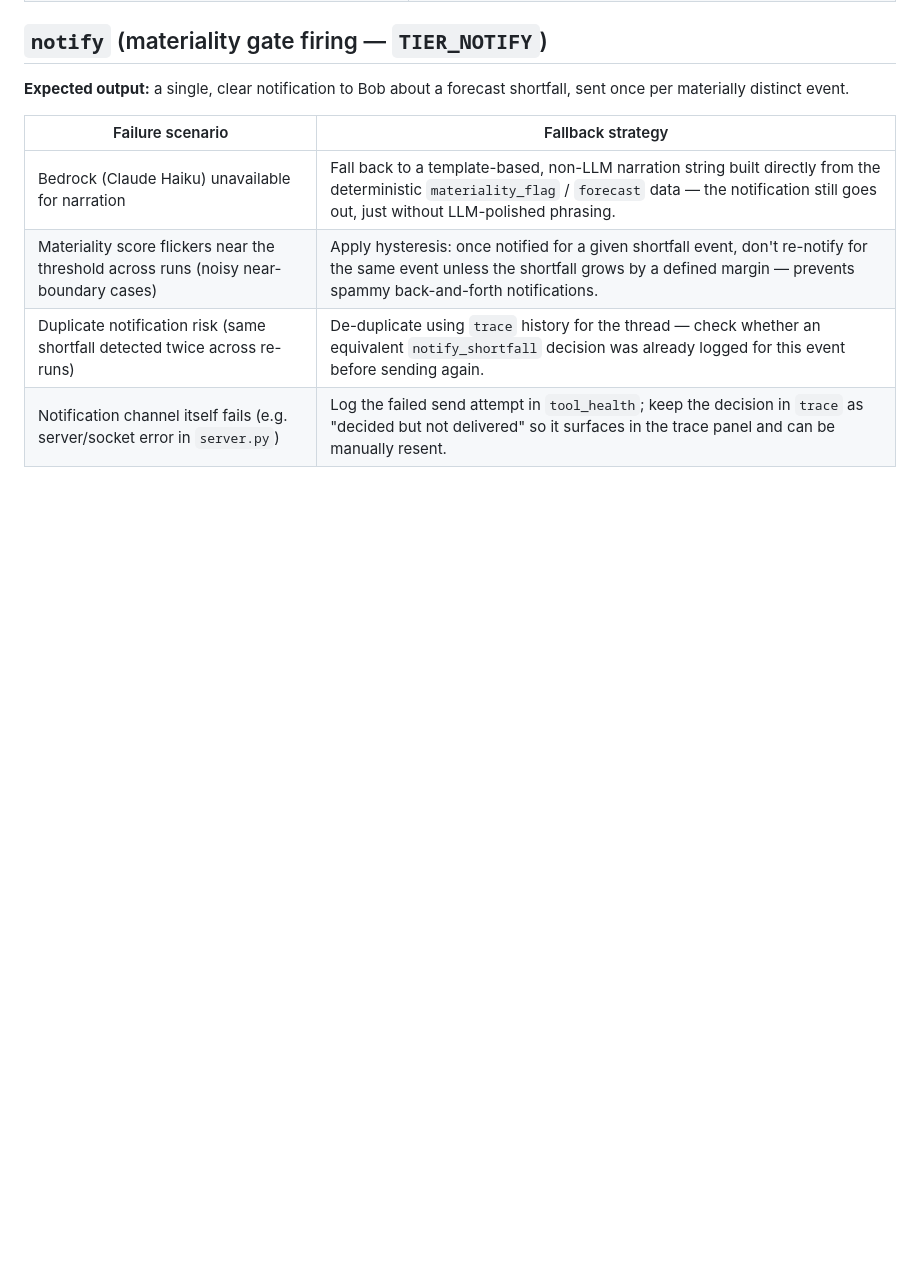
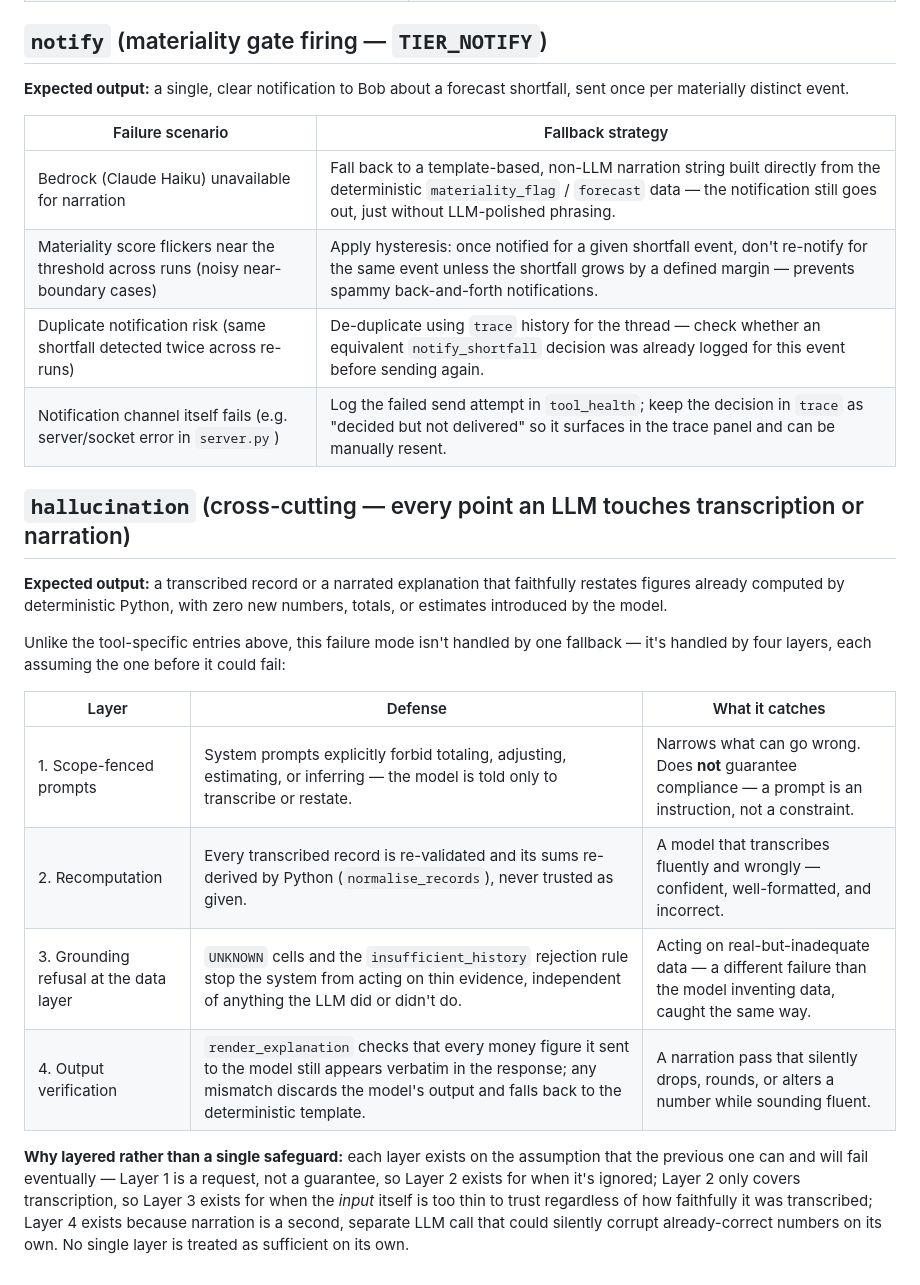
Before and after one commit to zacharyzai/SimplifyNext-4NUS1SMU-, a Markdown page: docs/failure_mode_playbook.md, the part around the change. Rendered like a GitHub page; blank space fills up the shorter version.

```diff
--- a/docs/failure_mode_playbook.md
+++ b/docs/failure_mode_playbook.md
@@ -49,4 +49,30 @@ default (`UNKNOWN` / halt-and-ask) rather than leaving it blank.
 | Duplicate notification risk (same shortfall detected twice across re-runs) | De-duplicate using `trace` history for the thread — check whether an equivalent `notify_shortfall` decision was already logged for this event before sending again. |
 | Notification channel itself fails (e.g. server/socket error in `server.py`) | Log the failed send attempt in `tool_health`; keep the decision in `trace` as "decided but not delivered" so it surfaces in the trace panel and can be manually resent. |
 
+## `hallucination` (cross-cutting — every point an LLM touches transcription or narration)
+
+**Expected output:** a transcribed record or a narrated explanation that
+faithfully restates figures already computed by deterministic Python,
+with zero new numbers, totals, or estimates introduced by the model.
+
+Unlike the tool-specific entries above, this failure mode isn't handled
+by one fallback — it's handled by four layers, each assuming the one
+before it could fail:
+
+| Layer | Defense | What it catches |
+|---|---|---|
+| 1. Scope-fenced prompts | System prompts explicitly forbid totaling, adjusting, estimating, or inferring — the model is told only to transcribe or restate. | Narrows what can go wrong. Does **not** guarantee compliance — a prompt is an instruction, not a constraint. |
+| 2. Recomputation | Every transcribed record is re-validated and its sums re-derived by Python (`normalise_records`), never trusted as given. | A model that transcribes fluently and wrongly — confident, well-formatted, and incorrect. |
+| 3. Grounding refusal at the data layer | `UNKNOWN` cells and the `insufficient_history` rejection rule stop the system from acting on thin evidence, independent of anything the LLM did or didn't do. | Acting on real-but-inadequate data — a different failure than the model inventing data, caught the same way. |
+| 4. Output verification | `render_explanation` checks that every money figure it sent to the model still appears verbatim in the response; any mismatch discards the model's output and falls back to the deterministic template. | A narration pass that silently drops, rounds, or alters a number while sounding fluent. |
+
+**Why layered rather than a single safeguard:** each layer exists on the
+assumption that the previous one can and will fail eventually — Layer 1
+is a request, not a guarantee, so Layer 2 exists for when it's ignored;
+Layer 2 only covers transcription, so Layer 3 exists for when the *input*
+itself is too thin to trust regardless of how faithfully it was
+transcribed; Layer 4 exists because narration is a second, separate LLM
+call that could silently corrupt already-correct numbers on its own. No
+single layer is treated as sufficient on its own.
+
 <!-- TODO: add a table for any new critical tool as modules/planner.py and the live delivery-platform integration land -->
```
Also changed, not shown: Claude.md (+2 -0 lines), docs/SYSTEM_DESIGN.md (+29 -0 lines).
